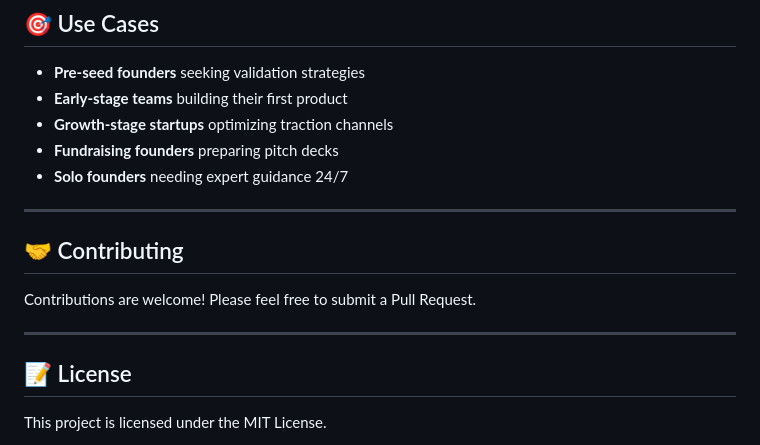
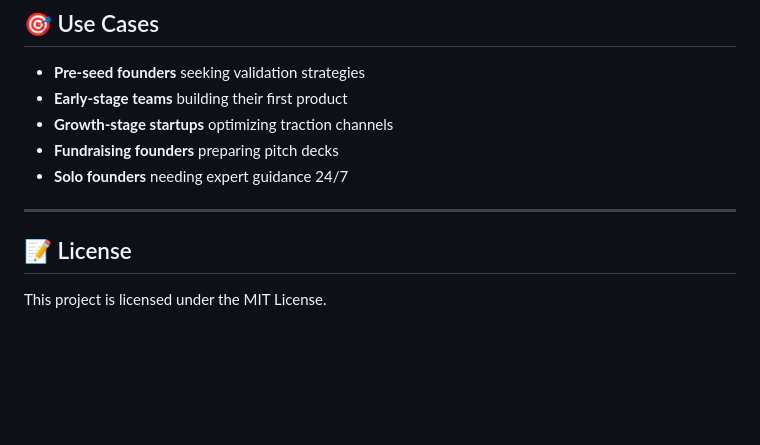
Before and after one commit to adamabuhamdan/Mr-WorkFlow, a Markdown page: README.md, the part around the change. Rendered like a GitHub page; blank space fills up the shorter version.

Commit message:
Remove contributing section from README.md

```diff
--- a/README.md
+++ b/README.md
@@ -244,11 +244,6 @@ http://localhost:8000
 
 ---
 
-## 🤝 Contributing
-
-Contributions are welcome! Please feel free to submit a Pull Request.
-
----
 
 ## 📝 License
 
```
